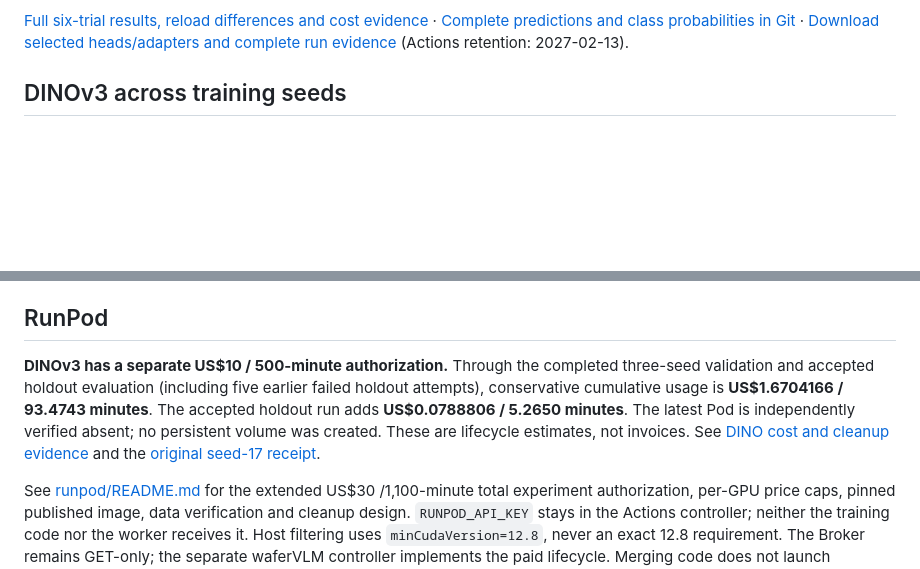
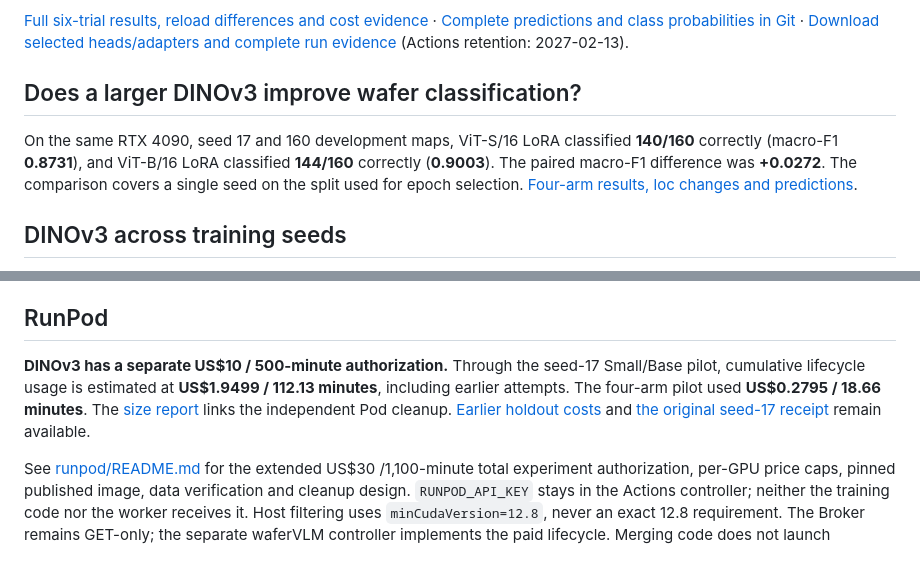
Before and after one commit to jasonjiang8866/waferVLM, a Markdown page: README.md, 2 parts joined by grey strips. Rendered like a GitHub page; blank space fills up the shorter version.

Commit message:
Report the four-arm DINOv3 Small/Base RTX 4090 validation

```diff
--- a/README.md
+++ b/README.md
@@ -64,6 +64,10 @@ LoRA adds **3.125 percentage points of accuracy / 0.030724 macro-F1** over the D
 Selected learning rates: linear **0.003** (epoch 10); LoRA **0.0001**, head **0.001** (epoch 5). The table and images use the original selected predictions at batch size 8. Fresh-process evaluation at batch size 1 changes 2 linear predictions and 1 LoRA prediction: accuracy is unchanged, while macro-F1 becomes **0.835856 / 0.867110**. Reloading therefore does not establish exact prediction parity.
 
 [Full six-trial results, reload differences and cost evidence](docs/dinov3-seed17-results.md) · [Complete predictions and class probabilities in Git](docs/showcase/dinov3-seed17/README.md#complete-predictions-and-probabilities) · [Download selected heads/adapters and complete run evidence](https://github.com/jasonjiang8866/waferVLM/actions/runs/43716864164/artifacts/14163676440) (Actions retention: 2027-02-13).
+
+## Does a larger DINOv3 improve wafer classification?
+
+On the same RTX 4090, seed 17 and 160 development maps, ViT-S/16 LoRA classified **140/160** correctly (macro-F1 **0.8731**), and ViT-B/16 LoRA classified **144/160** correctly (**0.9003**). The paired macro-F1 difference was **+0.0272**. The comparison covers a single seed on the split used for epoch selection. [Four-arm results, loc changes and predictions](docs/showcase/dinov3-size17/README.md).
 
 ## DINOv3 across training seeds
 
@@ -255,7 +259,7 @@ Individual stages are available through `wafervlm evaluate`, `train` and `compar
 
 ## RunPod
 
-**DINOv3 has a separate US$10 / 500-minute authorization.** Through the completed three-seed validation and accepted holdout evaluation (including five earlier failed holdout attempts), conservative cumulative usage is **US$1.6704166 / 93.4743 minutes**. The accepted holdout run adds **US$0.0788806 / 5.2650 minutes**. The latest Pod is independently verified absent; no persistent volume was created. These are lifecycle estimates, not invoices. See [DINO cost and cleanup evidence](docs/dinov3-holdout-results.md#execution-cost-and-cleanup) and the [original seed-17 receipt](docs/dinov3-seed17-results.md#cost-and-cleanup).
+**DINOv3 has a separate US$10 / 500-minute authorization.** Through the seed-17 Small/Base pilot, cumulative lifecycle usage is estimated at **US$1.9499 / 112.13 minutes**, including earlier attempts. The four-arm pilot used **US$0.2795 / 18.66 minutes**. The [size report](docs/showcase/dinov3-size17/README.md) links the independent Pod cleanup. [Earlier holdout costs](docs/dinov3-holdout-results.md#execution-cost-and-cleanup) and [the original seed-17 receipt](docs/dinov3-seed17-results.md#cost-and-cleanup) remain available.
 
 See [runpod/README.md](runpod/README.md) for the extended US$30 /1,100-minute total experiment authorization, per-GPU price caps, pinned published image, data verification and cleanup design. `RUNPOD_API_KEY` stays in the Actions controller; neither the training code nor the worker receives it. Host filtering uses `minCudaVersion=12.8`, never an exact 12.8 requirement. The Broker remains GET-only; the separate waferVLM controller implements the paid lifecycle. Merging code does not launch compute: the GPU workflow requires a manual dispatch, exact main SHA and an unused authorization marker. The lower-LR continuation completed step 200 and its temporary Pod deletion was independently verified. Results and full recovery files are preserved in the [checkpoint-200 Release](https://github.com/jasonjiang8866/waferVLM/releases/tag/checkpoint-200-v1). After both diagnostics and the completed 200→300 continuation, conservative cumulative usage is **US$5.903039 / 491.911 minutes** within **US$30 / 1,100 minutes**. The continuation Pod is verified absent by primary and independent cleanup. See the [continuation cost and cleanup evidence](docs/continuation-300-results.md#cleanup-and-cost-ledger). The consumed authorization marker remains guarded; publishing results does not launch compute.
 
```
Also changed, not shown: docs/dinov3-size-comparison.md (+1 -1 lines), docs/showcase/dinov3-size17/confusion-matrices.png (added), 12 other files.
